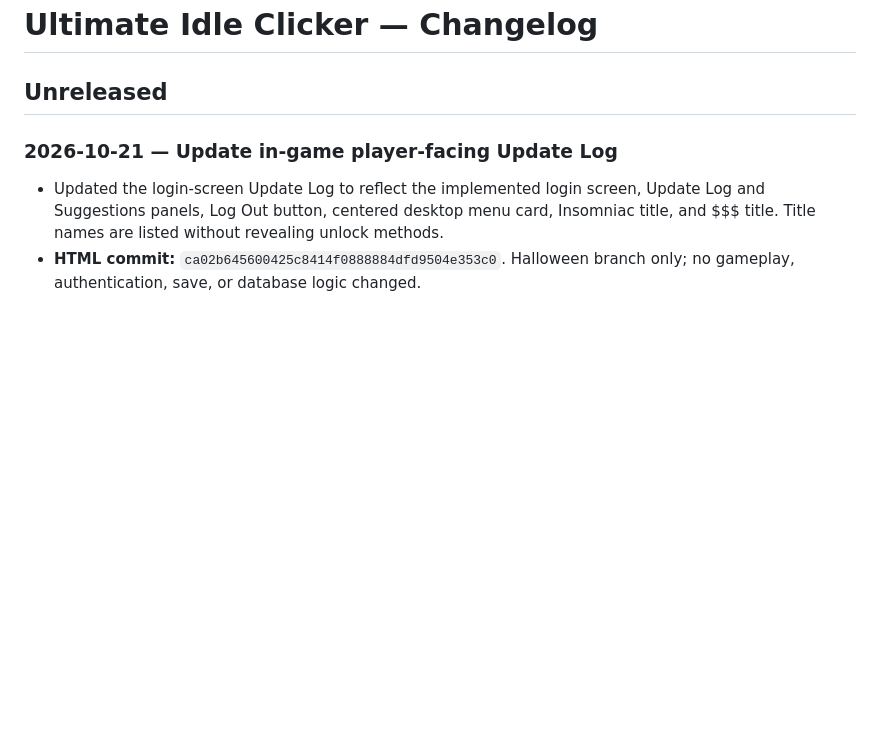
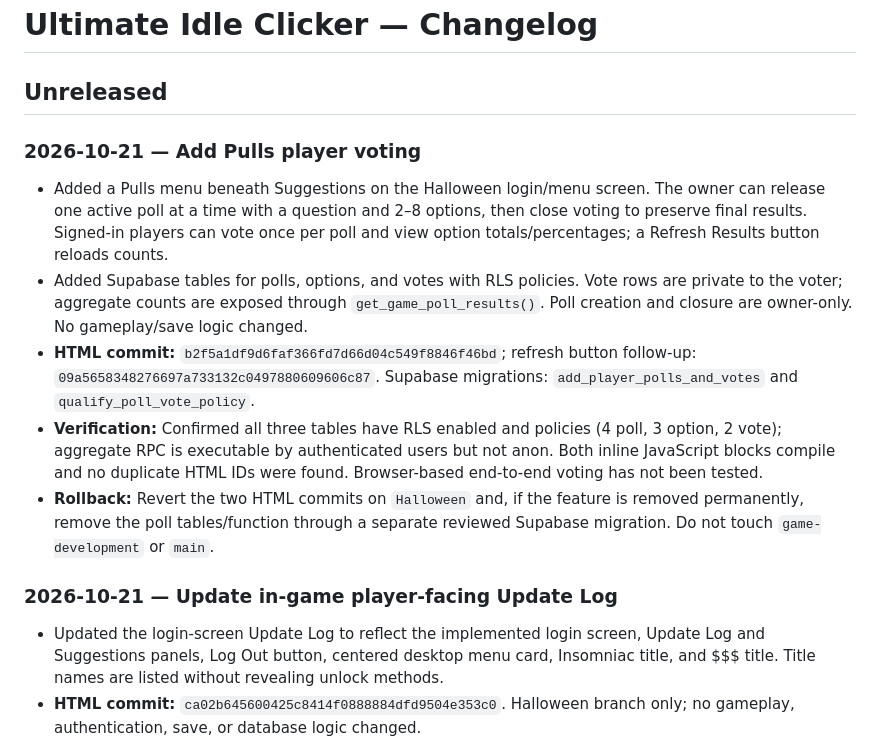
Before and after one commit to 27nelsonc-oss/Ultimate-Idle-Clicker, a Markdown page: CHANGELOG.md, the part around the change. GitHub-like rendering; blank space fills up the shorter version.

Commit message:
Document Pulls poll voting feature

```diff
--- a/CHANGELOG.md
+++ b/CHANGELOG.md
@@ -1,6 +1,13 @@
 # Ultimate Idle Clicker — Changelog
 
 ## Unreleased
+
+### 2026-10-21 — Add Pulls player voting
+- Added a Pulls menu beneath Suggestions on the Halloween login/menu screen. The owner can release one active poll at a time with a question and 2–8 options, then close voting to preserve final results. Signed-in players can vote once per poll and view option totals/percentages; a Refresh Results button reloads counts.
+- Added Supabase tables for polls, options, and votes with RLS policies. Vote rows are private to the voter; aggregate counts are exposed through `get_game_poll_results()`. Poll creation and closure are owner-only. No gameplay/save logic changed.
+- **HTML commit:** `b2f5a1df9d6faf366fd7d66d04c549f8846f46bd`; refresh button follow-up: `09a5658348276697a733132c0497880609606c87`. Supabase migrations: `add_player_polls_and_votes` and `qualify_poll_vote_policy`.
+- **Verification:** Confirmed all three tables have RLS enabled and policies (4 poll, 3 option, 2 vote); aggregate RPC is executable by authenticated users but not anon. Both inline JavaScript blocks compile and no duplicate HTML IDs were found. Browser-based end-to-end voting has not been tested.
+- **Rollback:** Revert the two HTML commits on `Halloween` and, if the feature is removed permanently, remove the poll tables/function through a separate reviewed Supabase migration. Do not touch `game-development` or `main`.
 
 ### 2026-10-21 — Update in-game player-facing Update Log
 - Updated the login-screen Update Log to reflect the implemented login screen, Update Log and Suggestions panels, Log Out button, centered desktop menu card, Insomniac title, and $$$ title. Title names are listed without revealing unlock methods.
```
